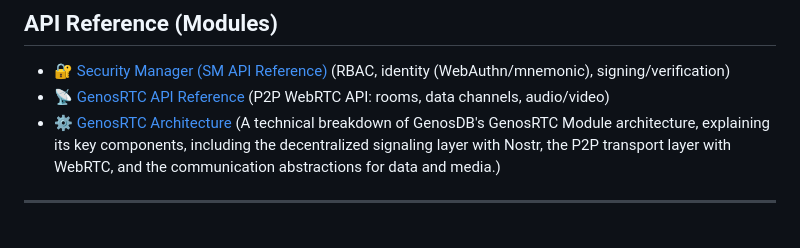
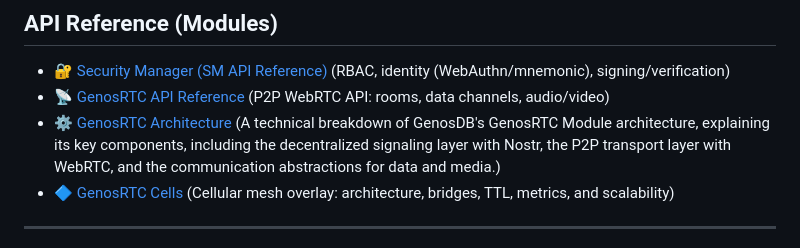
Before and after one commit to lguzzon-scratchbook/gdb, a Markdown page: docs/index.md, the part around the change. Drawn GitHub-style.

```diff
--- a/docs/index.md
+++ b/docs/index.md
@@ -27,6 +27,7 @@ Welcome to the official technical documentation for GenosDB.
   - 🔐 [Security Manager (SM API Reference)](sm-api-reference.md) (RBAC, identity (WebAuthn/mnemonic), signing/verification)
   - 📡 [GenosRTC API Reference](genosrtc-api-reference.md) (P2P WebRTC API: rooms, data channels, audio/video)
   - ⚙️ [GenosRTC Architecture](genosrtc-architecture.md) (A technical breakdown of GenosDB's GenosRTC Module architecture, explaining its key components, including the decentralized signaling layer with Nostr, the P2P transport layer with WebRTC, and the communication abstractions for data and media.)
+  - 🔷 [GenosRTC Cells](genosrtc-cells.md) (Cellular mesh overlay: architecture, bridges, TTL, metrics, and scalability)
 
   ---
 
```
